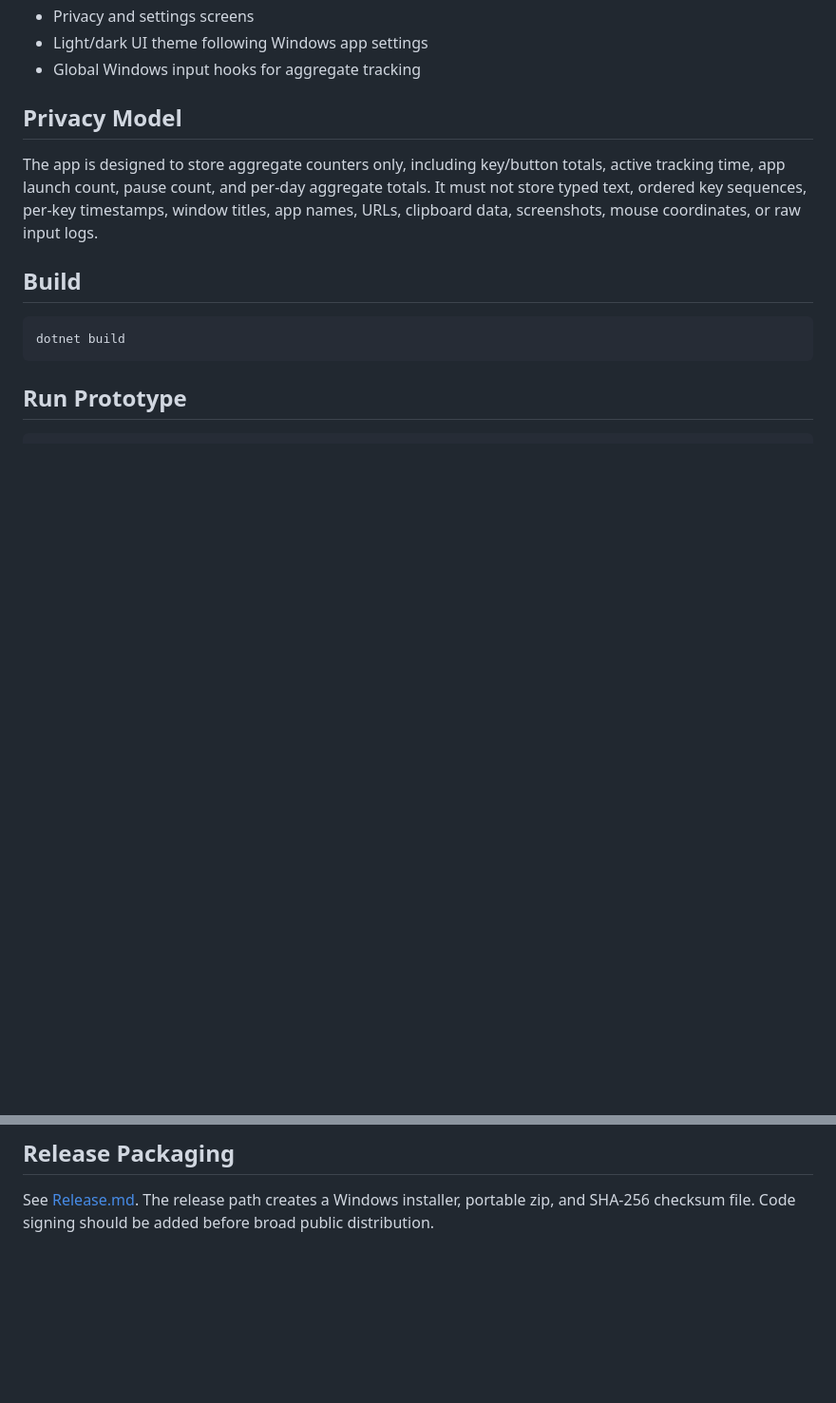
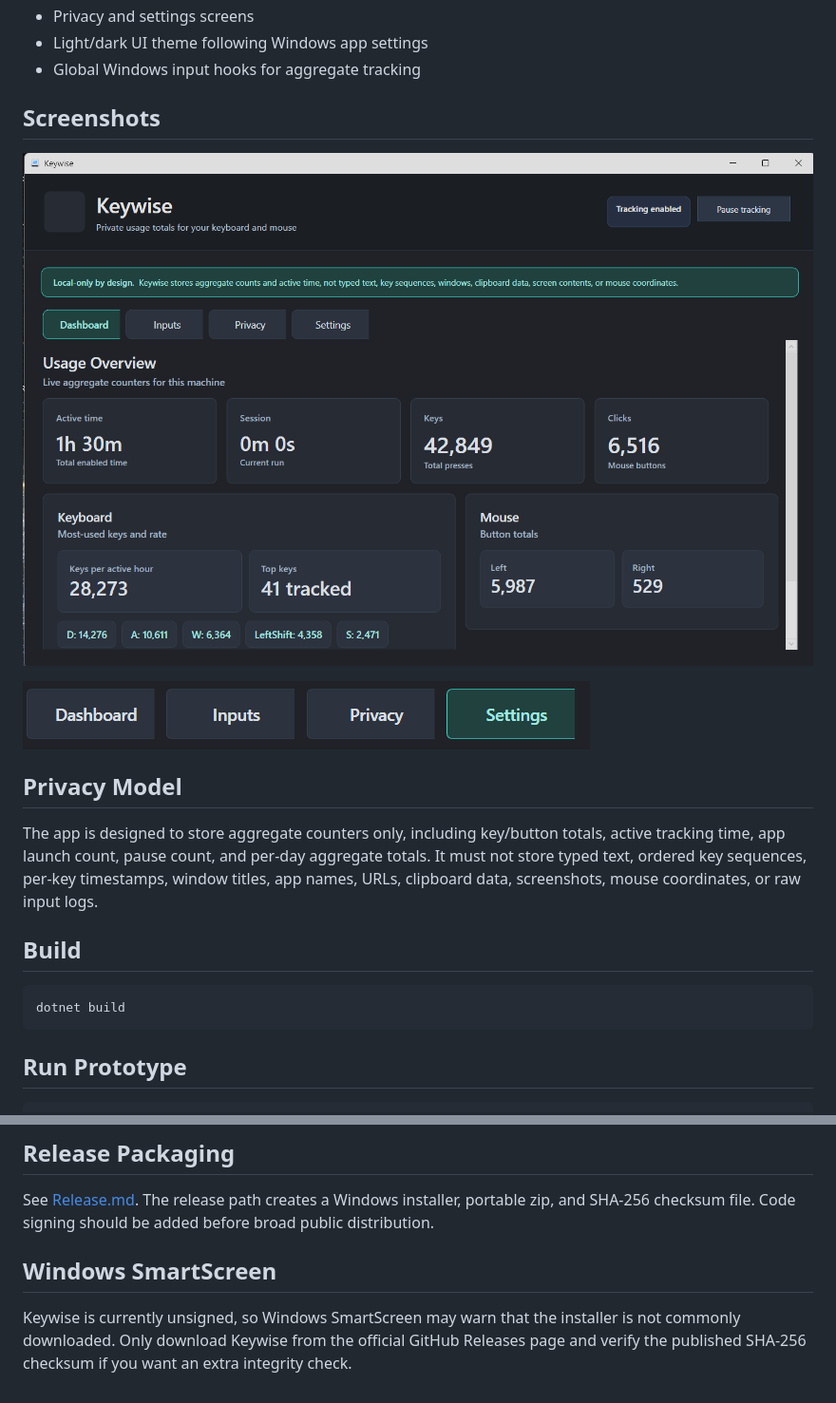
Before and after one commit to Epiano7/Keywise, a Markdown page: README.md, 2 parts joined by grey strips. Shown at 95% size. Drawn GitHub-style; pictures changed too: docs/screenshots/keywise-dashboard.png (added), docs/screenshots/keywise-navigation.png (added); blank space fills up the shorter version.

Commit message:
Add README screenshots and SmartScreen note

```diff
--- a/README.md
+++ b/README.md
@@ -17,6 +17,12 @@ The app currently includes:
 - Privacy and settings screens
 - Light/dark UI theme following Windows app settings
 - Global Windows input hooks for aggregate tracking
+
+## Screenshots
+
+![Keywise dashboard](docs/screenshots/keywise-dashboard.png)
+
+![Keywise navigation](docs/screenshots/keywise-navigation.png)
 
 ## Privacy Model
 
@@ -46,3 +52,7 @@ Startup should be disabled by default and enabled only by explicit user choice.
 ## Release Packaging
 
 See [Release.md](Release.md). The release path creates a Windows installer, portable zip, and SHA-256 checksum file. Code signing should be added before broad public distribution.
+
+## Windows SmartScreen
+
+Keywise is currently unsigned, so Windows SmartScreen may warn that the installer is not commonly downloaded. Only download Keywise from the official GitHub Releases page and verify the published SHA-256 checksum if you want an extra integrity check.
```
